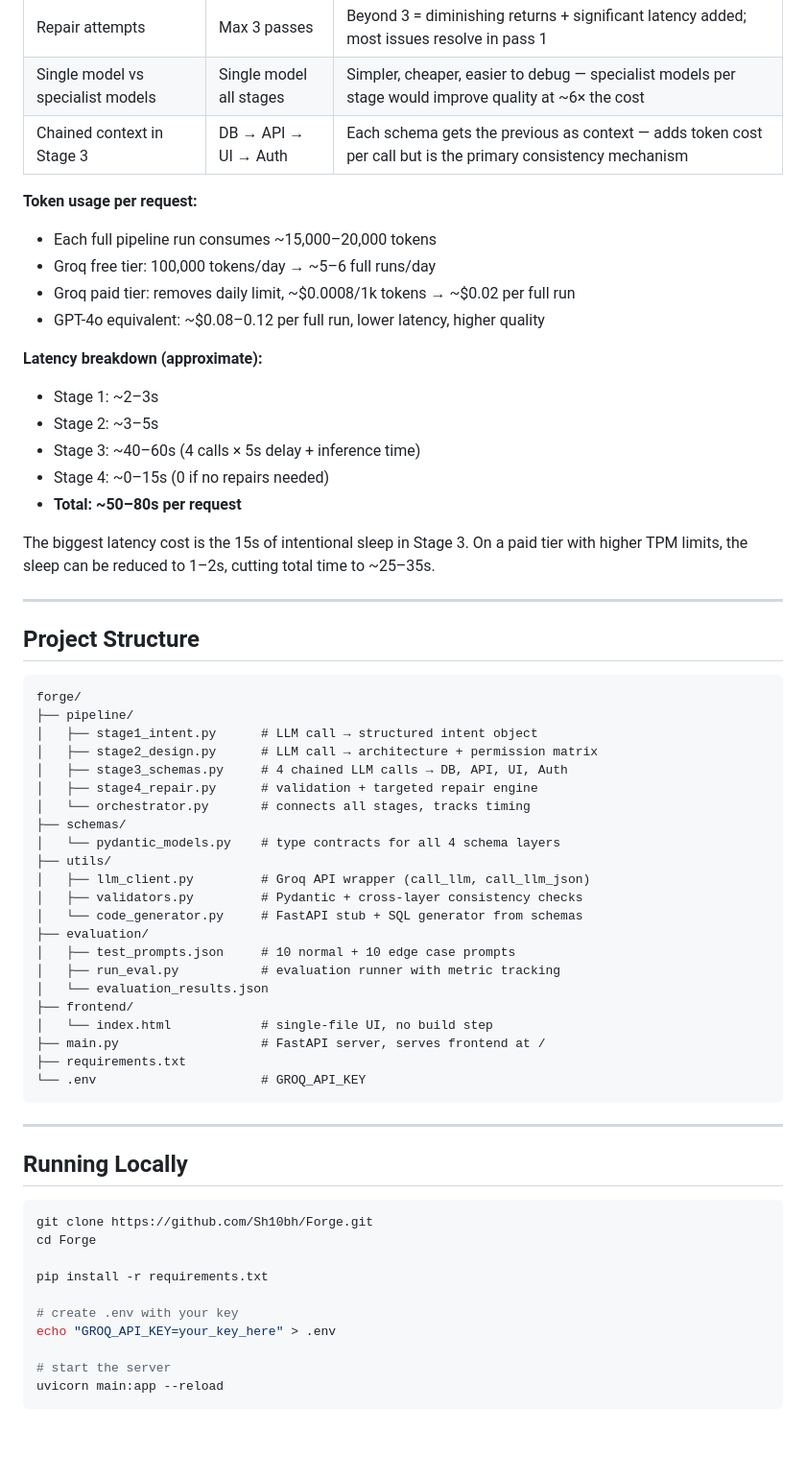
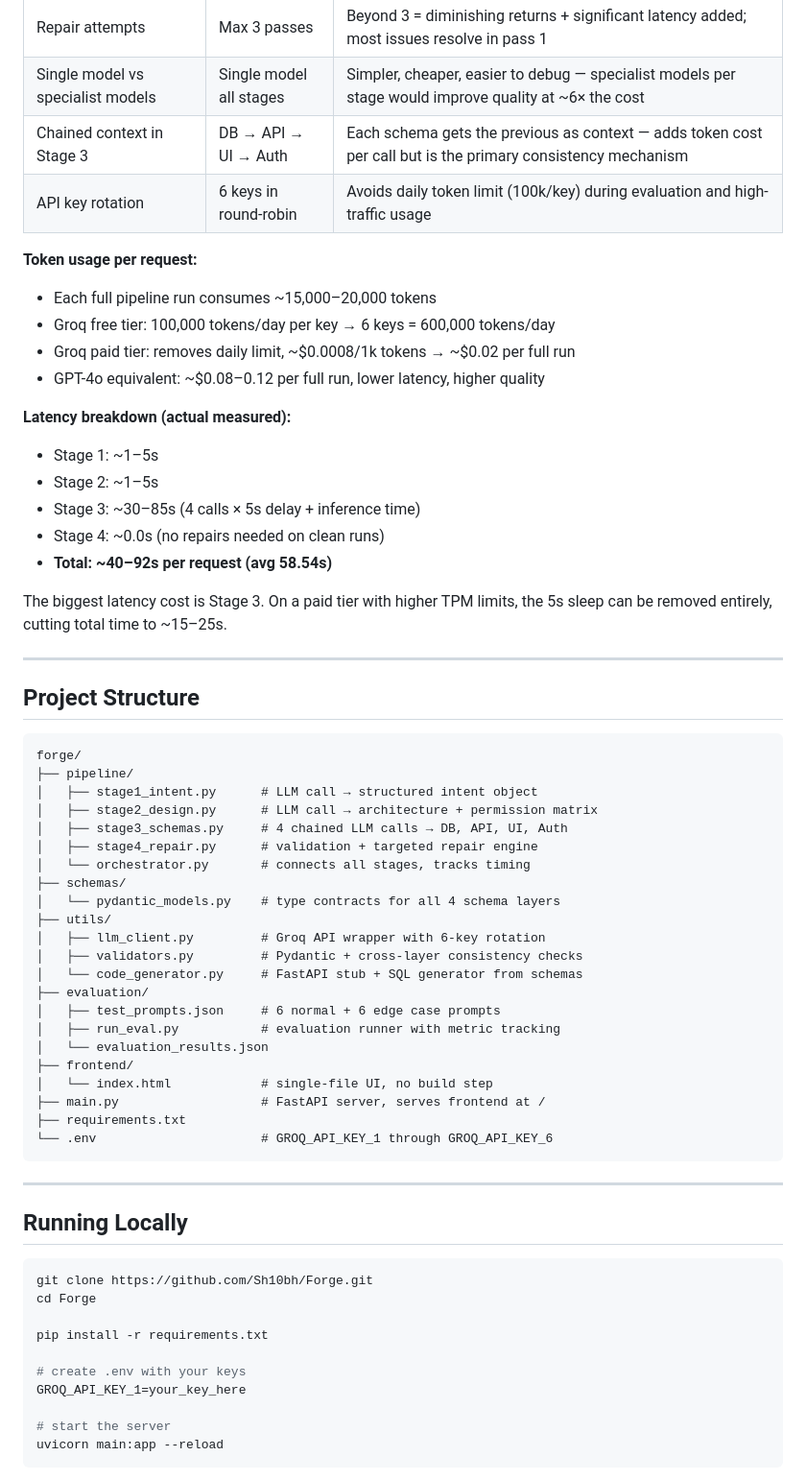
Before and after one commit to Sh10bh/Forge, a Markdown page: README.md, the part around one of its changes. Shown at 96% size. GitHub-like rendering; blank space fills up the shorter version.

Commit message:
Revise README with evaluation and setup details
Updated README to include evaluation results, project structure, and local running instructions.

````diff
--- a/README.md
+++ b/README.md
@@ -141,21 +145,22 @@ This is a system design problem, not just a prompting problem. Every decision be
 | Repair attempts | Max 3 passes | Beyond 3 = diminishing returns + significant latency added; most issues resolve in pass 1 |
 | Single model vs specialist models | Single model all stages | Simpler, cheaper, easier to debug — specialist models per stage would improve quality at ~6× the cost |
 | Chained context in Stage 3 | DB → API → UI → Auth | Each schema gets the previous as context — adds token cost per call but is the primary consistency mechanism |
+| API key rotation | 6 keys in round-robin | Avoids daily token limit (100k/key) during evaluation and high-traffic usage |
 
 **Token usage per request:**
 - Each full pipeline run consumes ~15,000–20,000 tokens
-- Groq free tier: 100,000 tokens/day → ~5–6 full runs/day
+- Groq free tier: 100,000 tokens/day per key → 6 keys = 600,000 tokens/day
 - Groq paid tier: removes daily limit, ~$0.0008/1k tokens → ~$0.02 per full run
 - GPT-4o equivalent: ~$0.08–0.12 per full run, lower latency, higher quality
 
-**Latency breakdown (approximate):**
-- Stage 1: ~2–3s
-- Stage 2: ~3–5s
-- Stage 3: ~40–60s (4 calls × 5s delay + inference time)
-- Stage 4: ~0–15s (0 if no repairs needed)
-- **Total: ~50–80s per request**
+**Latency breakdown (actual measured):**
+- Stage 1: ~1–5s
+- Stage 2: ~1–5s
+- Stage 3: ~30–85s (4 calls × 5s delay + inference time)
+- Stage 4: ~0.0s (no repairs needed on clean runs)
+- **Total: ~40–92s per request (avg 58.54s)**
 
-The biggest latency cost is the 15s of intentional sleep in Stage 3. On a paid tier with higher TPM limits, the sleep can be reduced to 1–2s, cutting total time to ~25–35s.
+The biggest latency cost is Stage 3. On a paid tier with higher TPM limits, the 5s sleep can be removed entirely, cutting total time to ~15–25s.
 
 ---
 
@@ -172,18 +177,18 @@ forge/
 ├── schemas/
 │   └── pydantic_models.py    # type contracts for all 4 schema layers
 ├── utils/
-│   ├── llm_client.py         # Groq API wrapper (call_llm, call_llm_json)
+│   ├── llm_client.py         # Groq API wrapper with 6-key rotation
 │   ├── validators.py         # Pydantic + cross-layer consistency checks
 │   └── code_generator.py     # FastAPI stub + SQL generator from schemas
 ├── evaluation/
-│   ├── test_prompts.json     # 10 normal + 10 edge case prompts
+│   ├── test_prompts.json     # 6 normal + 6 edge case prompts
 │   ├── run_eval.py           # evaluation runner with metric tracking
 │   └── evaluation_results.json
 ├── frontend/
 │   └── index.html            # single-file UI, no build step
 ├── main.py                   # FastAPI server, serves frontend at /
 ├── requirements.txt
-└── .env                      # GROQ_API_KEY
+└── .env                      # GROQ_API_KEY_1 through GROQ_API_KEY_6
 ```
 
 ---
@@ -196,8 +201,8 @@ cd Forge
 
 pip install -r requirements.txt
 
-# create .env with your key
-echo "GROQ_API_KEY=your_key_here" > .env
+# create .env with your keys
+GROQ_API_KEY_1=your_key_here
 
 # start the server
 uvicorn main:app --reload
````
Also changed, not shown: other parts of README.md (+12 -8 lines).
